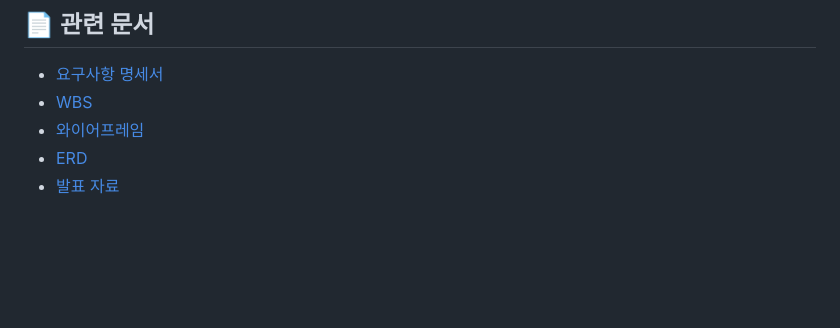
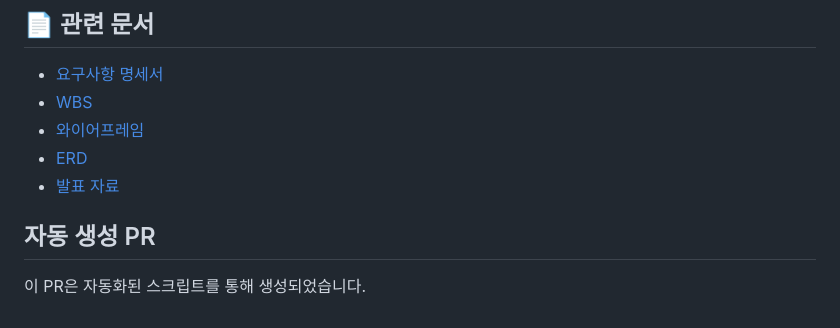
Before and after one commit to prgrms-aibe-devcourse/AIBE7-Project1-Team04, a Markdown page: README.md, the part around the change. Drawn GitHub-style; blank space fills up the shorter version.

Commit message:
feat: README 자동 생성 PR 섹션 추가

```diff
--- a/README.md
+++ b/README.md
@@ -192,3 +192,7 @@ npm start
 - [와이어프레임](<!-- 피그마 링크 -->)
 - [ERD](<!-- ERD Cloud 또는 이미지 링크 -->)
 - [발표 자료](<!-- 링크 -->)
+
+## 자동 생성 PR
+
+이 PR은 자동화된 스크립트를 통해 생성되었습니다.
```
